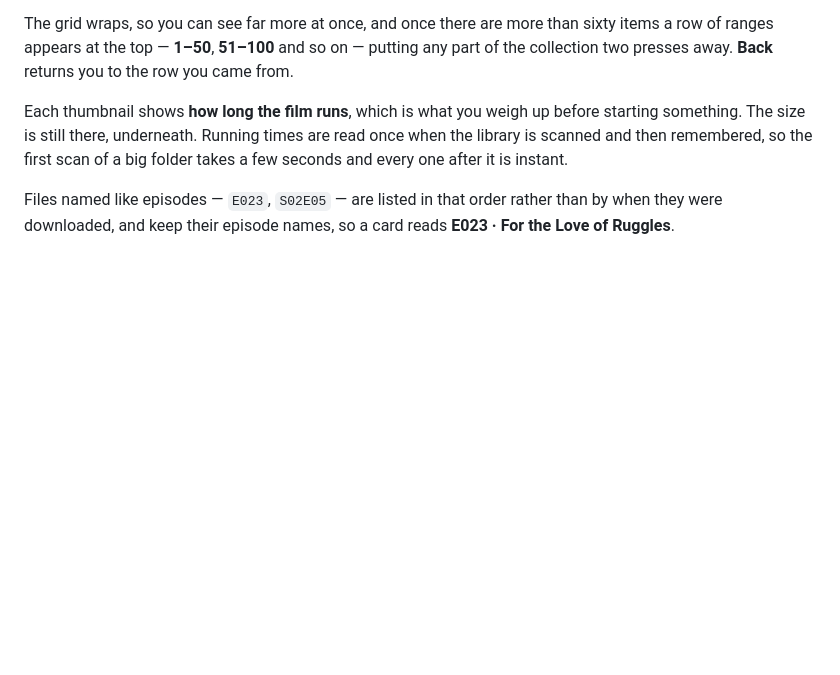
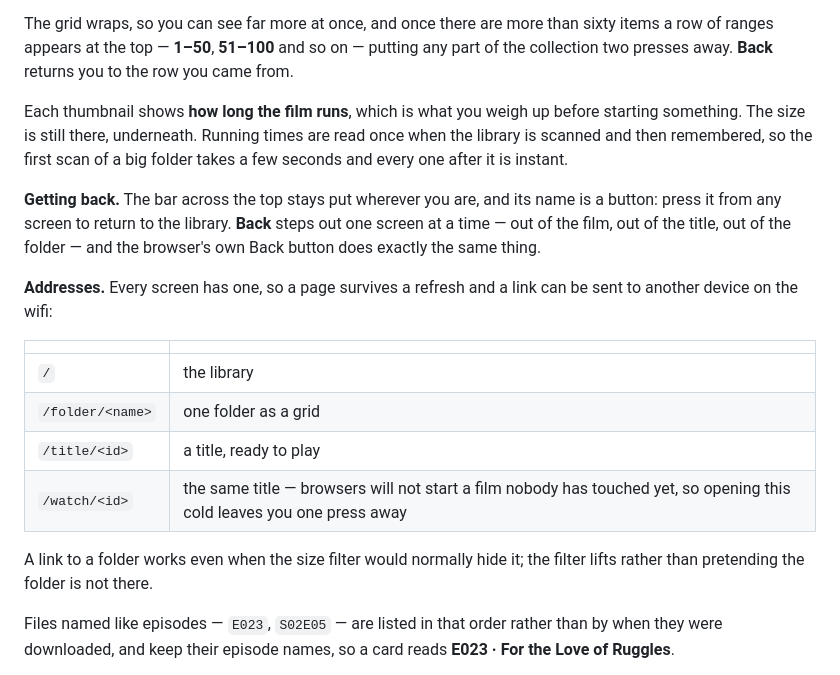
Before and after one commit to RiyasaatAhmed/paradiso, a Markdown page: README.md, the part around the change. Rendered like a GitHub page; blank space fills up the shorter version.

Commit message:
Document addresses and the persistent header

```diff
--- a/README.md
+++ b/README.md
@@ -376,6 +376,24 @@ before starting something. The size is still there, underneath. Running times
 are read once when the library is scanned and then remembered, so the first scan
 of a big folder takes a few seconds and every one after it is instant.
 
+**Getting back.** The bar across the top stays put wherever you are, and its
+name is a button: press it from any screen to return to the library. **Back**
+steps out one screen at a time — out of the film, out of the title, out of the
+folder — and the browser's own Back button does exactly the same thing.
+
+**Addresses.** Every screen has one, so a page survives a refresh and a link can
+be sent to another device on the wifi:
+
+| | |
+| --- | --- |
+| `/` | the library |
+| `/folder/<name>` | one folder as a grid |
+| `/title/<id>` | a title, ready to play |
+| `/watch/<id>` | the same title — browsers will not start a film nobody has touched yet, so opening this cold leaves you one press away |
+
+A link to a folder works even when the size filter would normally hide it; the
+filter lifts rather than pretending the folder is not there.
+
 Files named like episodes — `E023`, `S02E05` — are listed in that order rather
 than by when they were downloaded, and keep their episode names, so a card reads
 **E023 · For the Love of Ruggles**.
```
Also changed, not shown: ARCHITECTURE.md (+25 -2 lines).
